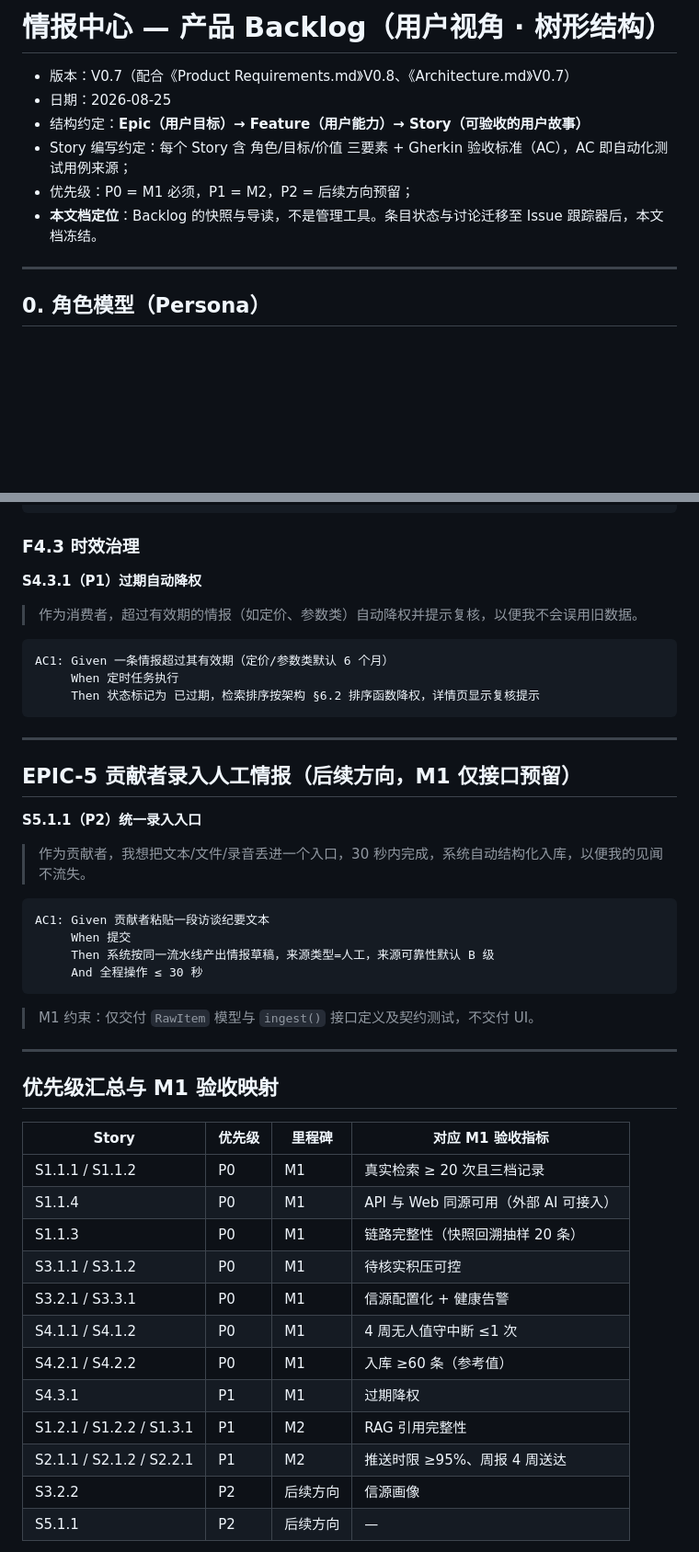
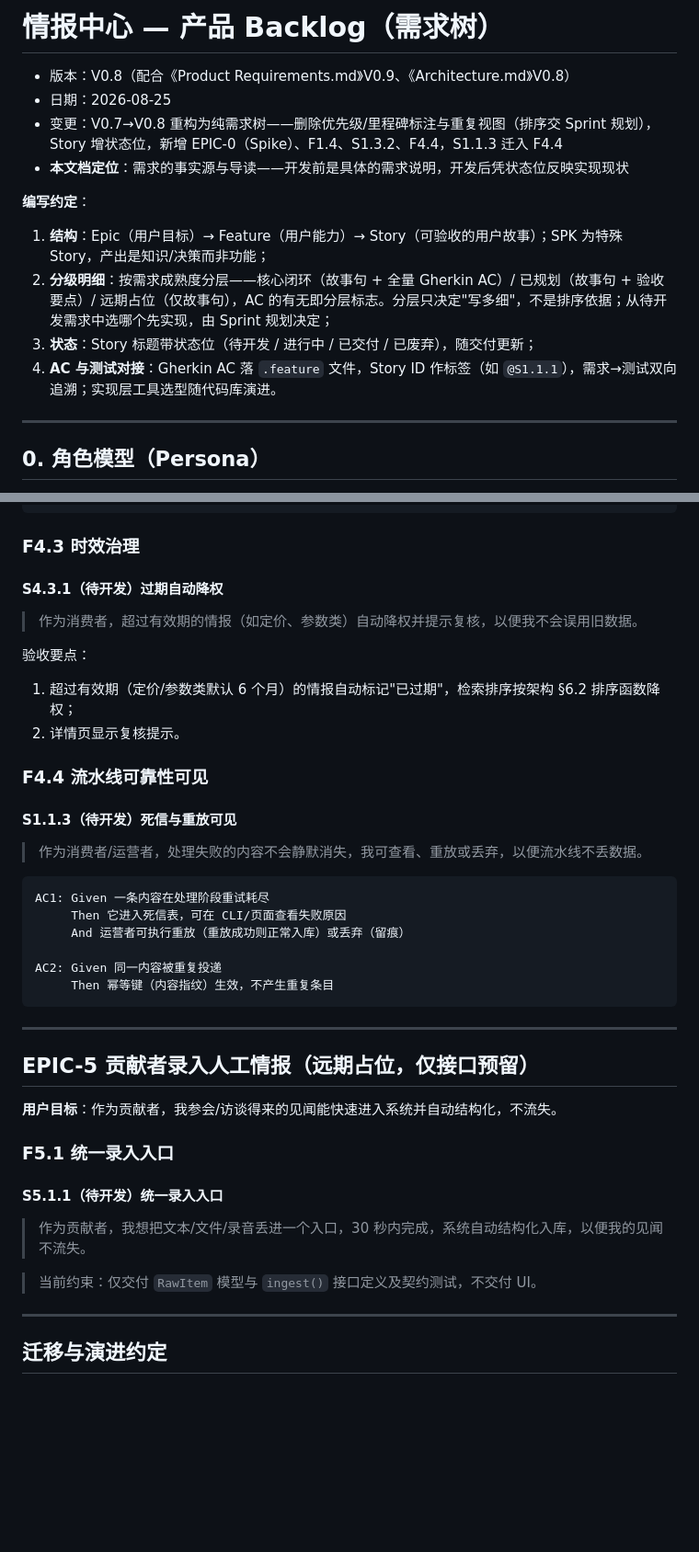
Before and after one commit to leoricmaster/pih, a Markdown page: docs/Backlog.md, 2 parts joined by grey strips. Shown at 92% size. Rendered like a GitHub page; blank space fills up the shorter version.

````diff
--- a/docs/Backlog.md
+++ b/docs/Backlog.md
@@ -1,11 +1,16 @@
-# 情报中心 — 产品 Backlog（用户视角 · 树形结构）
+# 情报中心 — 产品 Backlog（需求树）
 
-- 版本：V0.7（配合《Product Requirements.md》V0.8、《Architecture.md》V0.7）
+- 版本：V0.8（配合《Product Requirements.md》V0.9、《Architecture.md》V0.8）
 - 日期：2026-08-25
-- 结构约定：**Epic（用户目标）→ Feature（用户能力）→ Story（可验收的用户故事）**
-- Story 编写约定：每个 Story 含 角色/目标/价值 三要素 + Gherkin 验收标准（AC），AC 即自动化测试用例来源；
-- 优先级：P0 = M1 必须，P1 = M2，P2 = 后续方向预留；
-- **本文档定位**：Backlog 的快照与导读，不是管理工具。条目状态与讨论迁移至 Issue 跟踪器后，本文档冻结。
+- 变更：V0.7→V0.8 重构为纯需求树——删除优先级/里程碑标注与重复视图（排序交 Sprint 规划），Story 增状态位，新增 EPIC-0（Spike）、F1.4、S1.3.2、F4.4，S1.1.3 迁入 F4.4
+- **本文档定位**：需求的事实源与导读——开发前是具体的需求说明，开发后凭状态位反映实现现状
+
+**编写约定**：
+
+1. **结构**：Epic（用户目标）→ Feature（用户能力）→ Story（可验收的用户故事）；SPK 为特殊 Story，产出是知识/决策而非功能；
+2. **分级明细**：按需求成熟度分层——核心闭环（故事句 + 全量 Gherkin AC）/ 已规划（故事句 + 验收要点）/ 远期占位（仅故事句），AC 的有无即分层标志。分层只决定"写多细"，不是排序依据；从待开发需求中选哪个先实现，由 Sprint 规划决定；
+3. **状态**：Story 标题带状态位（待开发 / 进行中 / 已交付 / 已废弃），随交付更新；
+4. **AC 与测试对接**：Gherkin AC 落 `.feature` 文件，Story ID 作标签（如 `@S1.1.1`），需求→测试双向追溯；实现层工具选型随代码库演进。
 
 ---
 
@@ -374,47 +340,44 @@ AC3: Given 新情报未命中任何已有事件
 
 ### F4.3 时效治理
 
-**S4.3.1（P1）过期自动降权**
+#### S4.3.1（待开发）过期自动降权
+
 > 作为消费者，超过有效期的情报（如定价、参数类）自动降权并提示复核，以便我不会误用旧数据。
 
+验收要点：
+1. 超过有效期（定价/参数类默认 6 个月）的情报自动标记"已过期"，检索排序按架构 §6.2 排序函数降权；
+2. 详情页显示复核提示。
+
+### F4.4 流水线可靠性可见
+
+#### S1.1.3（待开发）死信与重放可见
+
+> 作为消费者/运营者，处理失败的内容不会静默消失，我可查看、重放或丢弃，以便流水线不丢数据。
+
 ```gherkin
-AC1: Given 一条情报超过其有效期（定价/参数类默认 6 个月）
-     When 定时任务执行
-     Then 状态标记为 已过期，检索排序按架构 §6.2 排序函数降权，详情页显示复核提示
+AC1: Given 一条内容在处理阶段重试耗尽
+     Then 它进入死信表，可在 CLI/页面查看失败原因
+     And 运营者可执行重放（重放成功则正常入库）或丢弃（留痕）
+
+AC2: Given 同一内容被重复投递
+     Then 幂等键（内容指纹）生效，不产生重复条目
 ```
 
 ---
 
-## EPIC-5 贡献者录入人工情报（后续方向，M1 仅接口预留）
+## EPIC-5 贡献者录入人工情报（远期占位，仅接口预留）
 
-**S5.1.1（P2）统一录入入口**
+**用户目标**：作为贡献者，我参会/访谈得来的见闻能快速进入系统并自动结构化，不流失。
+
+### F5.1 统一录入入口
+
+#### S5.1.1（待开发）统一录入入口
+
 > 作为贡献者，我想把文本/文件/录音丢进一个入口，30 秒内完成，系统自动结构化入库，以便我的见闻不流失。
 
-```gherkin
-AC1: Given 贡献者粘贴一段访谈纪要文本
-     When 提交
-     Then 系统按同一流水线产出情报草稿，来源类型=人工，来源可靠性默认 B 级
-     And 全程操作 ≤ 30 秒
-```
-
-> M1 约束：仅交付 `RawItem` 模型与 `ingest()` 接口定义及契约测试，不交付 UI。
+> 当前约束：仅交付 `RawItem` 模型与 `ingest()` 接口定义及契约测试，不交付 UI。
 
 ---
 
-## 优先级汇总与 M1 验收映射
+## 迁移与演进约定
 
-| Story | 优先级 | 里程碑 | 对应 M1 验收指标 |
-|---|---|---|---|
-| S1.1.1 / S1.1.2 | P0 | M1 | 真实检索 ≥ 20 次且三档记录 |
-| S1.1.4 | P0 | M1 | API 与 Web 同源可用（外部 AI 可接入） |
-| S1.1.3 | P0 | M1 | 链路完整性（快照回溯抽样 20 条） |
-| S3.1.1 / S3.1.2 | P0 | M1 | 待核实积压可控 |
-| S3.2.1 / S3.3.1 | P0 | M1 | 信源配置化 + 健康告警 |
-| S4.1.1 / S4.1.2 | P0 | M1 | 4 周无人值守中断 ≤1 次 |
-| S4.2.1 / S4.2.2 | P0 | M1 | 入库 ≥60 条（参考值） |
-| S4.3.1 | P1 | M1 | 过期降权 |
-| S1.2.1 / S1.2.2 / S1.3.1 | P1 | M2 | RAG 引用完整性 |
-| S2.1.1 / S2.1.2 / S2.2.1 | P1 | M2 | 推送时限 ≥95%、周报 4 周送达 |
-| S3.2.2 | P2 | 后续方向 | 信源画像 |
-| S5.1.1 | P2 | 后续方向 | — |
-
````
Also changed, not shown: other parts of docs/Backlog.md (+97 -158 lines), docs/Architecture.md (+5 -4 lines), docs/Product Requirements.md (+10 -4 lines).
